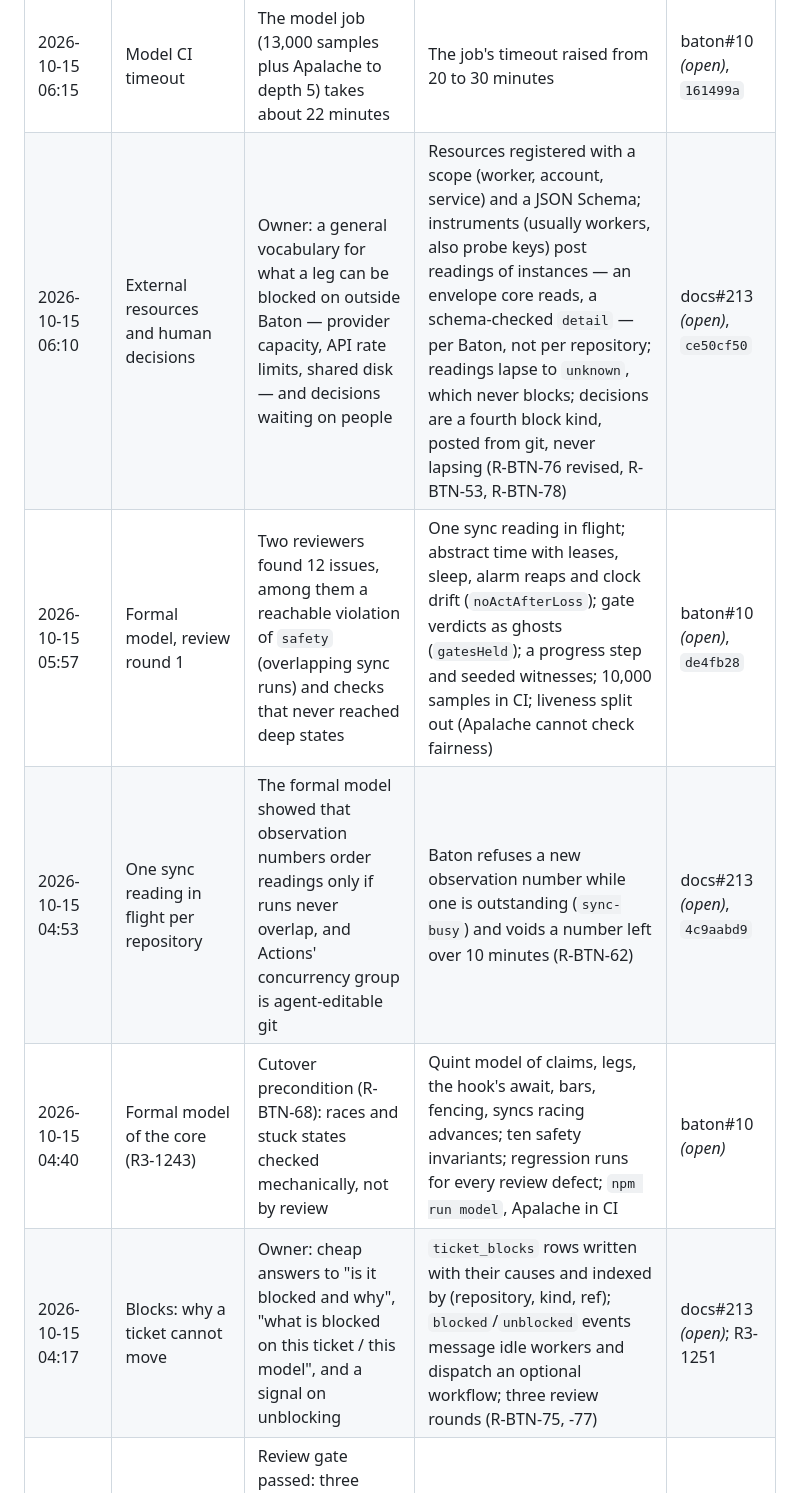
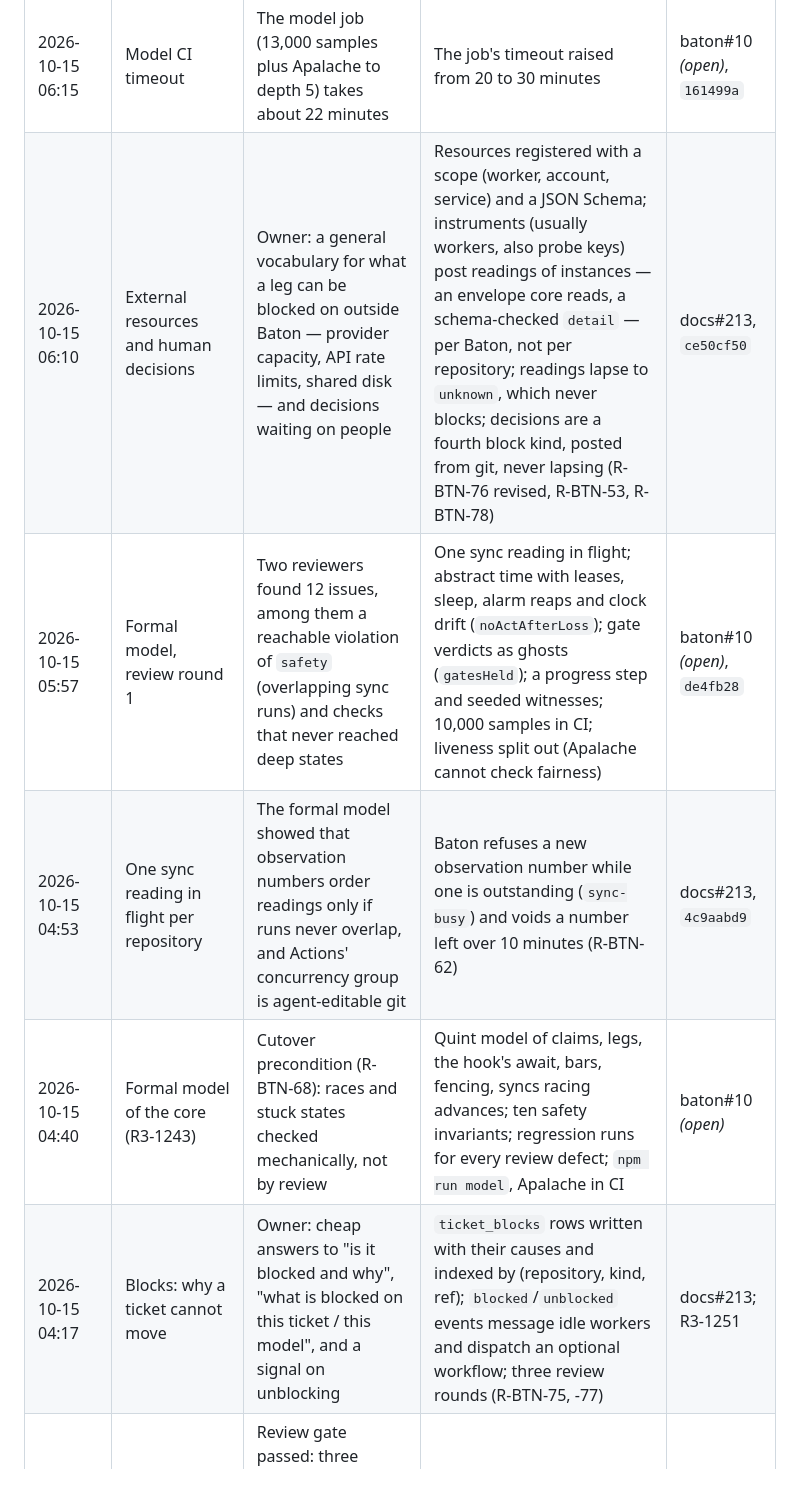
Before and after one commit to immediately-run-worker/baton, a Markdown page: CHANGELOG.md, the part around one of its changes. Drawn GitHub-style.

```diff
--- a/CHANGELOG.md
+++ b/CHANGELOG.md
@@ -17,10 +21,10 @@ open is marked *(open)*.
 | 2026-10-15 06:20 | Move the spec into this repository (filed) | Owner: Baton is a standalone open-source project, so its spec should live here | Item R3-1252: the core spec moves as generic Markdown after docs#213 and baton#10 merge; docs keeps its course, cutover and mirror; a stub keeps docs' links valid; no requirement id changes | docs `d20c94ff` |
 | 2026-10-15 06:15 | Model CI timeout | The model job (13,000 samples plus Apalache to depth 5) takes about 22 minutes | The job's timeout raised from 20 to 30 minutes | baton#10 *(open)*, `161499a` |
-| 2026-10-15 06:10 | External resources and human decisions | Owner: a general vocabulary for what a leg can be blocked on outside Baton — provider capacity, API rate limits, shared disk — and decisions waiting on people | Resources registered with a scope (worker, account, service) and a JSON Schema; instruments (usually workers, also probe keys) post readings of instances — an envelope core reads, a schema-checked `detail` — per Baton, not per repository; readings lapse to `unknown`, which never blocks; decisions are a fourth block kind, posted from git, never lapsing (R-BTN-76 revised, R-BTN-53, R-BTN-78) | docs#213 *(open)*, `ce50cf50` |
+| 2026-10-15 06:10 | External resources and human decisions | Owner: a general vocabulary for what a leg can be blocked on outside Baton — provider capacity, API rate limits, shared disk — and decisions waiting on people | Resources registered with a scope (worker, account, service) and a JSON Schema; instruments (usually workers, also probe keys) post readings of instances — an envelope core reads, a schema-checked `detail` — per Baton, not per repository; readings lapse to `unknown`, which never blocks; decisions are a fourth block kind, posted from git, never lapsing (R-BTN-76 revised, R-BTN-53, R-BTN-78) | docs#213, `ce50cf50` |
 | 2026-10-15 05:57 | Formal model, review round 1 | Two reviewers found 12 issues, among them a reachable violation of `safety` (overlapping sync runs) and checks that never reached deep states | One sync reading in flight; abstract time with leases, sleep, alarm reaps and clock drift (`noActAfterLoss`); gate verdicts as ghosts (`gatesHeld`); a progress step and seeded witnesses; 10,000 samples in CI; liveness split out (Apalache cannot check fairness) | baton#10 *(open)*, `de4fb28` |
-| 2026-10-15 04:53 | One sync reading in flight per repository | The formal model showed that observation numbers order readings only if runs never overlap, and Actions' concurrency group is agent-editable git | Baton refuses a new observation number while one is outstanding (`sync-busy`) and voids a number left over 10 minutes (R-BTN-62) | docs#213 *(open)*, `4c9aabd9` |
+| 2026-10-15 04:53 | One sync reading in flight per repository | The formal model showed that observation numbers order readings only if runs never overlap, and Actions' concurrency group is agent-editable git | Baton refuses a new observation number while one is outstanding (`sync-busy`) and voids a number left over 10 minutes (R-BTN-62) | docs#213, `4c9aabd9` |
 | 2026-10-15 04:40 | Formal model of the core (R3-1243) | Cutover precondition (R-BTN-68): races and stuck states checked mechanically, not by review | Quint model of claims, legs, the hook's await, bars, fencing, syncs racing advances; ten safety invariants; regression runs for every review defect; `npm run model`, Apalache in CI | baton#10 *(open)* |
-| 2026-10-15 04:17 | Blocks: why a ticket cannot move | Owner: cheap answers to "is it blocked and why", "what is blocked on this ticket / this model", and a signal on unblocking | `ticket_blocks` rows written with their causes and indexed by (repository, kind, ref); `blocked`/`unblocked` events message idle workers and dispatch an optional workflow; three review rounds (R-BTN-75, -77) | docs#213 *(open)*; R3-1251 |
+| 2026-10-15 04:17 | Blocks: why a ticket cannot move | Owner: cheap answers to "is it blocked and why", "what is blocked on this ticket / this model", and a signal on unblocking | `ticket_blocks` rows written with their causes and indexed by (repository, kind, ref); `blocked`/`unblocked` events message idle workers and dispatch an optional workflow; three review rounds (R-BTN-75, -77) | docs#213; R3-1251 |
 | 2026-10-15 04:05 | BATON_SPEC amendment landed | Review gate passed: three rounds, 45 findings fixed, the one surviving blocking finding not reproduced by the adjudicator | docs#212 merged; R3-1228 archived | docs `b7537395` |
 | 2026-10-14 20:59 | Ticket sources and the CLI's defaults | Owner: how a repository's work items become tickets on courses should be the repository's choice, with a sane default | `.baton/tickets.mjs` and per-course `sync.mjs` overrides; `baton sync` falls back to a markdown ticket source and a built-in `pr` course; `baton init`, `--eject` (R-BTN-74) | docs#212, `6f42db3b`; R3-1249 |
 | 2026-10-14 20:48 | Configurable origin; one-command GitHub App | Owner: Baton is open source and runs at any domain; every instance needs its own App, since no operator runs another's hooks | `BATON_ORIGIN` for signatures, the OIDC audience, the dashboard's Origin check and webhooks; `baton admin github-app create` via GitHub's manifest flow | docs#212, `0a5e9b94` |
```
Also changed, not shown: other parts of CHANGELOG.md (+6 -2 lines).
